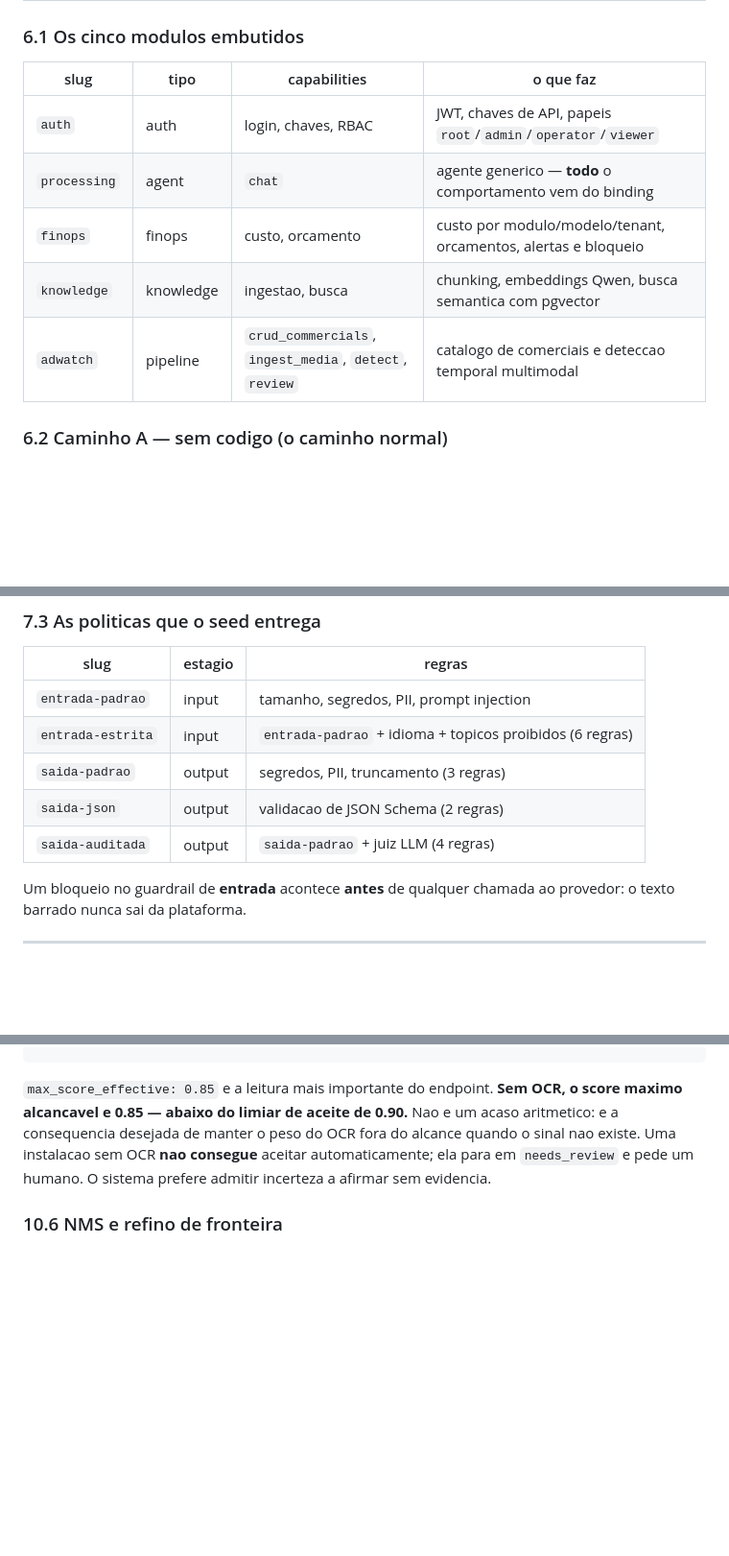
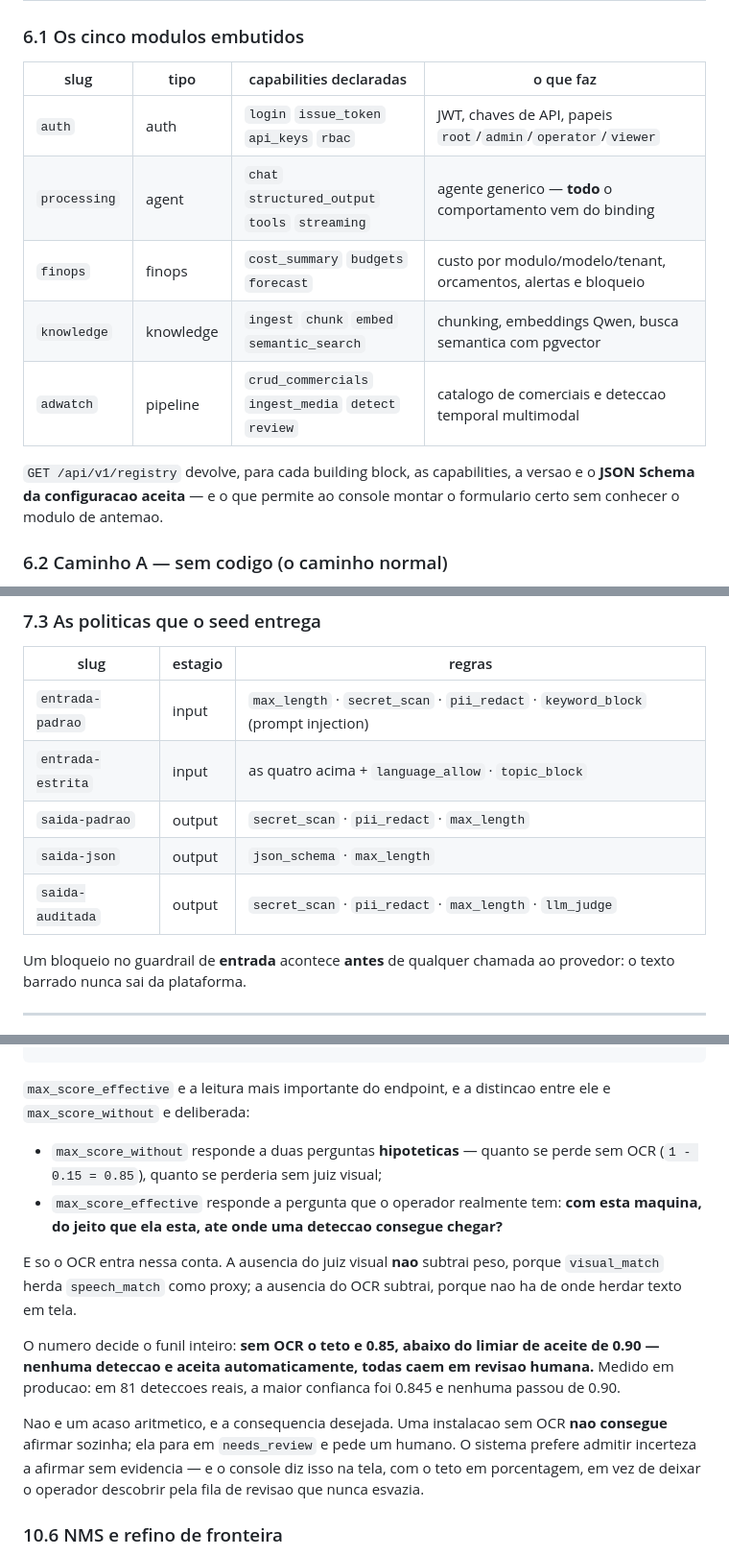
Before and after one commit to sergiogaiotto/lukato, a Markdown page: README.md, 3 parts joined by grey strips. Shown at 96% size. Rendered like a GitHub page; blank space fills up the shorter version.

````diff
--- a/README.md
+++ b/README.md
@@ -897,13 +922,17 @@ da consulta (secao 9.3).
 
 ### 6.1 Os cinco modulos embutidos
 
-| slug | tipo | capabilities | o que faz |
+| slug | tipo | capabilities declaradas | o que faz |
 | --- | --- | --- | --- |
-| `auth` | auth | login, chaves, RBAC | JWT, chaves de API, papeis `root`/`admin`/`operator`/`viewer` |
-| `processing` | agent | `chat` | agente generico — **todo** o comportamento vem do binding |
-| `finops` | finops | custo, orcamento | custo por modulo/modelo/tenant, orcamentos, alertas e bloqueio |
-| `knowledge` | knowledge | ingestao, busca | chunking, embeddings Qwen, busca semantica com pgvector |
-| `adwatch` | pipeline | `crud_commercials`, `ingest_media`, `detect`, `review` | catalogo de comerciais e deteccao temporal multimodal |
+| `auth` | auth | `login` `issue_token` `api_keys` `rbac` | JWT, chaves de API, papeis `root`/`admin`/`operator`/`viewer` |
+| `processing` | agent | `chat` `structured_output` `tools` `streaming` | agente generico — **todo** o comportamento vem do binding |
+| `finops` | finops | `cost_summary` `budgets` `forecast` | custo por modulo/modelo/tenant, orcamentos, alertas e bloqueio |
+| `knowledge` | knowledge | `ingest` `chunk` `embed` `semantic_search` | chunking, embeddings Qwen, busca semantica com pgvector |
+| `adwatch` | pipeline | `crud_commercials` `ingest_media` `detect` `review` | catalogo de comerciais e deteccao temporal multimodal |
+
+`GET /api/v1/registry` devolve, para cada building block, as capabilities, a versao e o
+**JSON Schema da configuracao aceita** — e o que permite ao console montar o formulario
+certo sem conhecer o modulo de antemao.
 
 ### 6.2 Caminho A — sem codigo (o caminho normal)
 
@@ -997,11 +1026,11 @@ persistidos no run, mesmo os que nao bloquearam.
 
 | slug | estagio | regras |
 | --- | --- | --- |
-| `entrada-padrao` | input | tamanho, segredos, PII, prompt injection |
-| `entrada-estrita` | input | `entrada-padrao` + idioma + topicos proibidos (6 regras) |
-| `saida-padrao` | output | segredos, PII, truncamento (3 regras) |
-| `saida-json` | output | validacao de JSON Schema (2 regras) |
-| `saida-auditada` | output | `saida-padrao` + juiz LLM (4 regras) |
+| `entrada-padrao` | input | `max_length` · `secret_scan` · `pii_redact` · `keyword_block` (prompt injection) |
+| `entrada-estrita` | input | as quatro acima + `language_allow` · `topic_block` |
+| `saida-padrao` | output | `secret_scan` · `pii_redact` · `max_length` |
+| `saida-json` | output | `json_schema` · `max_length` |
+| `saida-auditada` | output | `secret_scan` · `pii_redact` · `max_length` · `llm_judge` |
 
 Um bloqueio no guardrail de **entrada** acontece **antes** de qualquer chamada ao
 provedor: o texto barrado nunca sai da plataforma.
@@ -1200,12 +1238,27 @@ configuracao com tolerancia de 1e-6, em vez de normalizar em silencio.
 }
 ```
 
-`max_score_effective: 0.85` e a leitura mais importante do endpoint. **Sem OCR, o score
-maximo alcancavel e 0.85 — abaixo do limiar de aceite de 0.90.** Nao e um acaso
-aritmetico: e a consequencia desejada de manter o peso do OCR fora do alcance quando o
-sinal nao existe. Uma instalacao sem OCR **nao consegue** aceitar automaticamente; ela
-para em `needs_review` e pede um humano. O sistema prefere admitir incerteza a afirmar
-sem evidencia.
+`max_score_effective` e a leitura mais importante do endpoint, e a distincao entre ele e
+`max_score_without` e deliberada:
+
+- `max_score_without` responde a duas perguntas **hipoteticas** — quanto se perde sem OCR
+  (`1 - 0.15 = 0.85`), quanto se perderia sem juiz visual;
+- `max_score_effective` responde a pergunta que o operador realmente tem: **com esta
+  maquina, do jeito que ela esta, ate onde uma deteccao consegue chegar?**
+
+E so o OCR entra nessa conta. A ausencia do juiz visual **nao** subtrai peso, porque
+`visual_match` herda `speech_match` como proxy; a ausencia do OCR subtrai, porque nao ha
+de onde herdar texto em tela.
+
+O numero decide o funil inteiro: **sem OCR o teto e 0.85, abaixo do limiar de aceite de
+0.90 — nenhuma deteccao e aceita automaticamente, todas caem em revisao humana.** Medido
+em producao: em 81 deteccoes reais, a maior confianca foi 0.845 e nenhuma passou de 0.90.
+
+Nao e um acaso aritmetico, e a consequencia desejada. Uma instalacao sem OCR **nao
+consegue** afirmar sozinha; ela para em `needs_review` e pede um humano. O sistema
+prefere admitir incerteza a afirmar sem evidencia — e o console diz isso na tela, com o
+teto em porcentagem, em vez de deixar o operador descobrir pela fila de revisao que nunca
+esvazia.
 
 ### 10.6 NMS e refino de fronteira
 
````
Also changed, not shown: other parts of README.md (+38 -4 lines).
